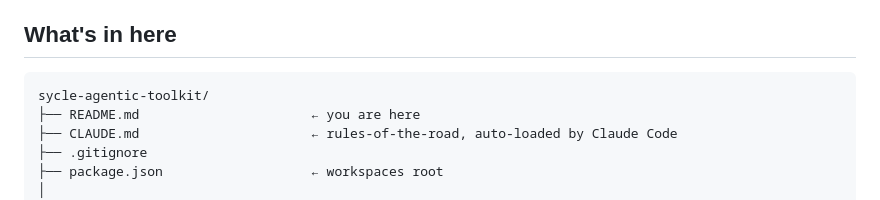
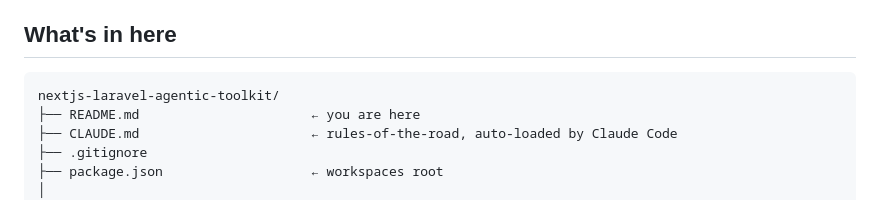
Before and after one commit to winson-tang/nextjs-laravel-agentic-toolkit, a Markdown page: README.md, the part around the change. Drawn GitHub-style.

Commit message:
Rename project directory in README

````diff
--- a/README.md
+++ b/README.md
@@ -11,7 +11,7 @@ It ships with two demo projects so the pipeline can be exercised against real co
 ## What's in here
 
 ```
-sycle-agentic-toolkit/
+nextjs-laravel-agentic-toolkit/
 ├── README.md                      ← you are here
 ├── CLAUDE.md                      ← rules-of-the-road, auto-loaded by Claude Code
 ├── .gitignore
````
